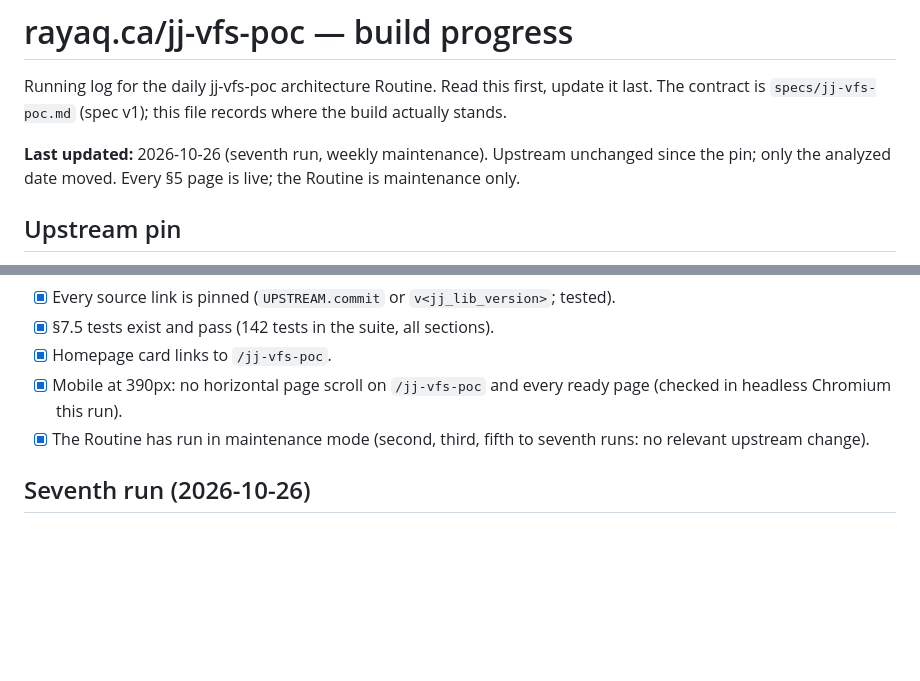
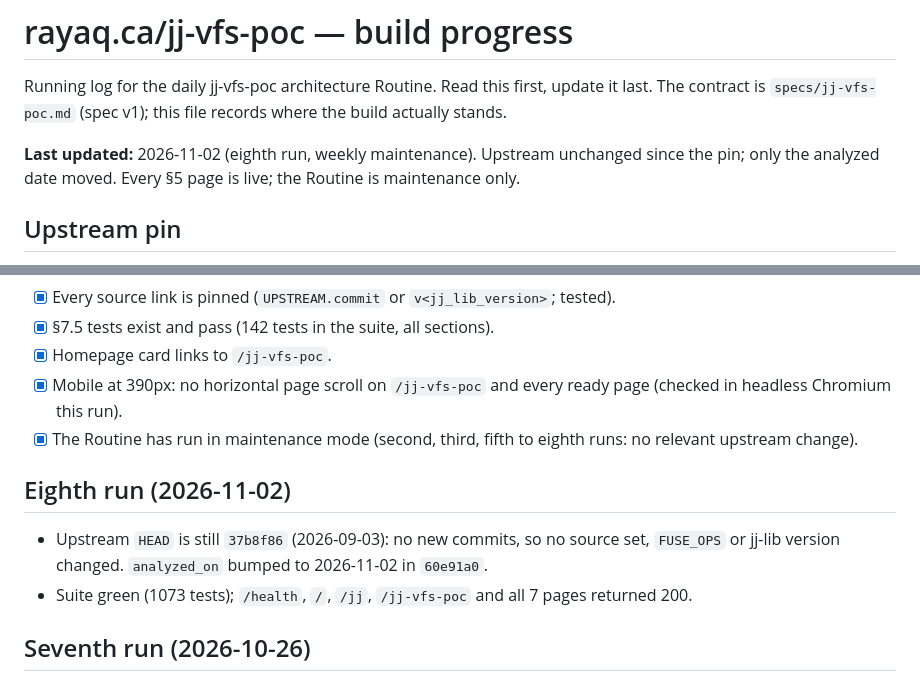
Before and after one commit to rayaq-siddiqui/rayaq-website, a Markdown page: specs/jj-vfs-poc-progress.md, 2 parts joined by grey strips. Drawn GitHub-style; blank space fills up the shorter version.

Commit message:
jj-vfs: record progress
Log the eighth run: upstream jj-vfs-poc is unchanged at 37b8f86, so
only analyzed_on moved to 2026-11-02. Suite green and every
/jj-vfs-poc route returned 200.

Co-Authored-By: Rayaq Siddiqui <rayaq05@hotmail.com>
Co-Authored-By: Claude Opus 5.5 <noreply@anthropic.com>
Claude-Session: https://claude.ai/code/session_01Eyx39SzcRXsfMvg1gmqEsc

```diff
--- a/specs/jj-vfs-poc-progress.md
+++ b/specs/jj-vfs-poc-progress.md
@@ -3,7 +3,7 @@
 Running log for the daily jj-vfs-poc architecture Routine. Read this first, update it last.
 The contract is `specs/jj-vfs-poc.md` (spec v1); this file records where the build actually stands.
 
-**Last updated:** 2026-10-26 (seventh run, weekly maintenance). Upstream unchanged
+**Last updated:** 2026-11-02 (eighth run, weekly maintenance). Upstream unchanged
 since the pin; only the analyzed date moved. Every §5 page is live; the Routine is maintenance only.
 
 ## Upstream pin
@@ -25,8 +25,14 @@ jj-lib links point at the `v0.43.0` tag of `jj-vcs/jj`.
 - [x] Homepage card links to `/jj-vfs-poc`.
 - [x] Mobile at 390px: no horizontal page scroll on `/jj-vfs-poc` and every ready page (checked
       in headless Chromium this run).
-- [x] The Routine has run in maintenance mode (second, third, fifth to seventh runs: no relevant upstream
+- [x] The Routine has run in maintenance mode (second, third, fifth to eighth runs: no relevant upstream
       change).
+
+## Eighth run (2026-11-02)
+
+- Upstream `HEAD` is still `37b8f86` (2026-09-03): no new commits, so no source set, `FUSE_OPS` or
+  jj-lib version changed. `analyzed_on` bumped to 2026-11-02 in `60e91a0`.
+- Suite green (1073 tests); `/health`, `/`, `/jj`, `/jj-vfs-poc` and all 7 pages returned 200.
 
 ## Seventh run (2026-10-26)
 
```
Also changed, not shown: other parts of specs/jj-vfs-poc-progress.md (+1 -1 lines).
